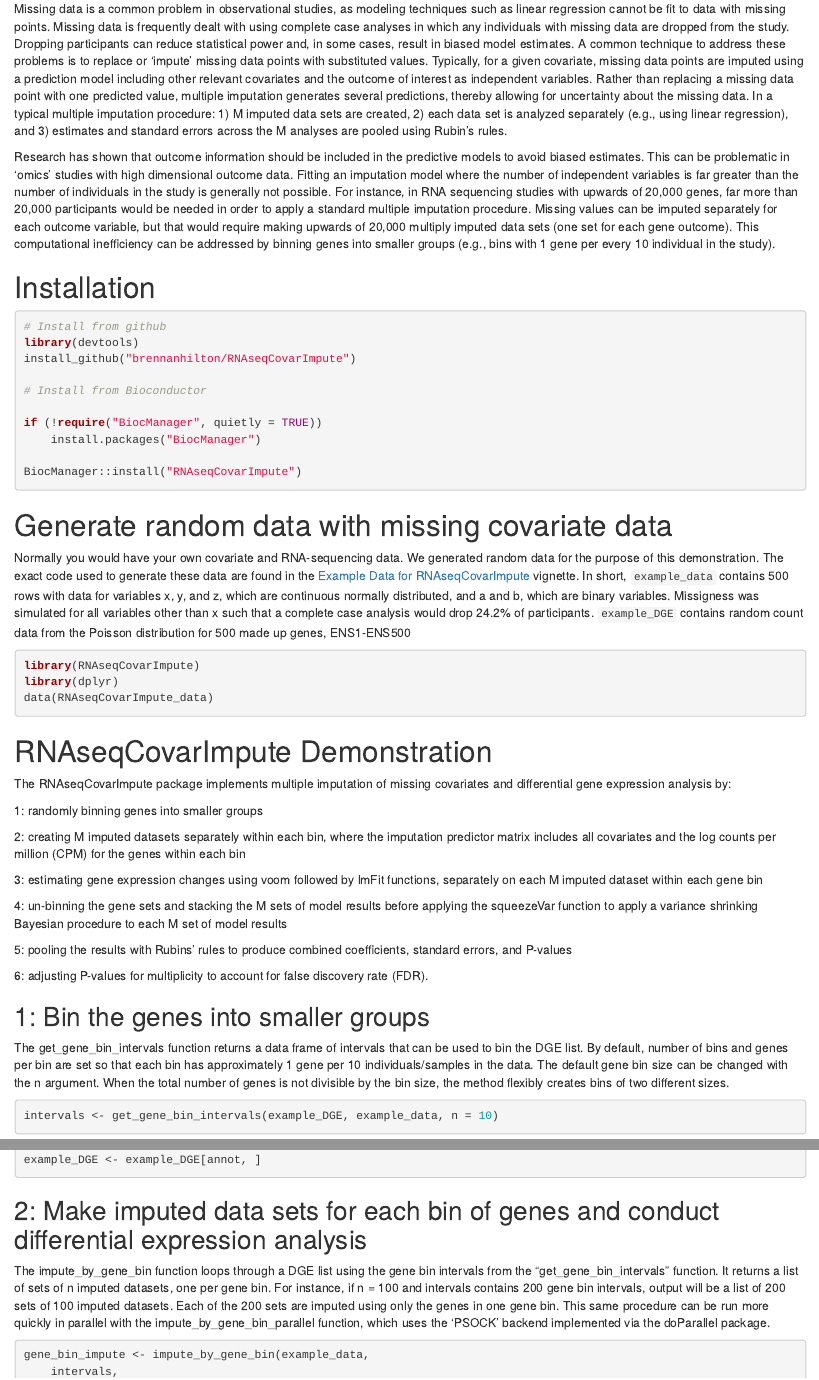
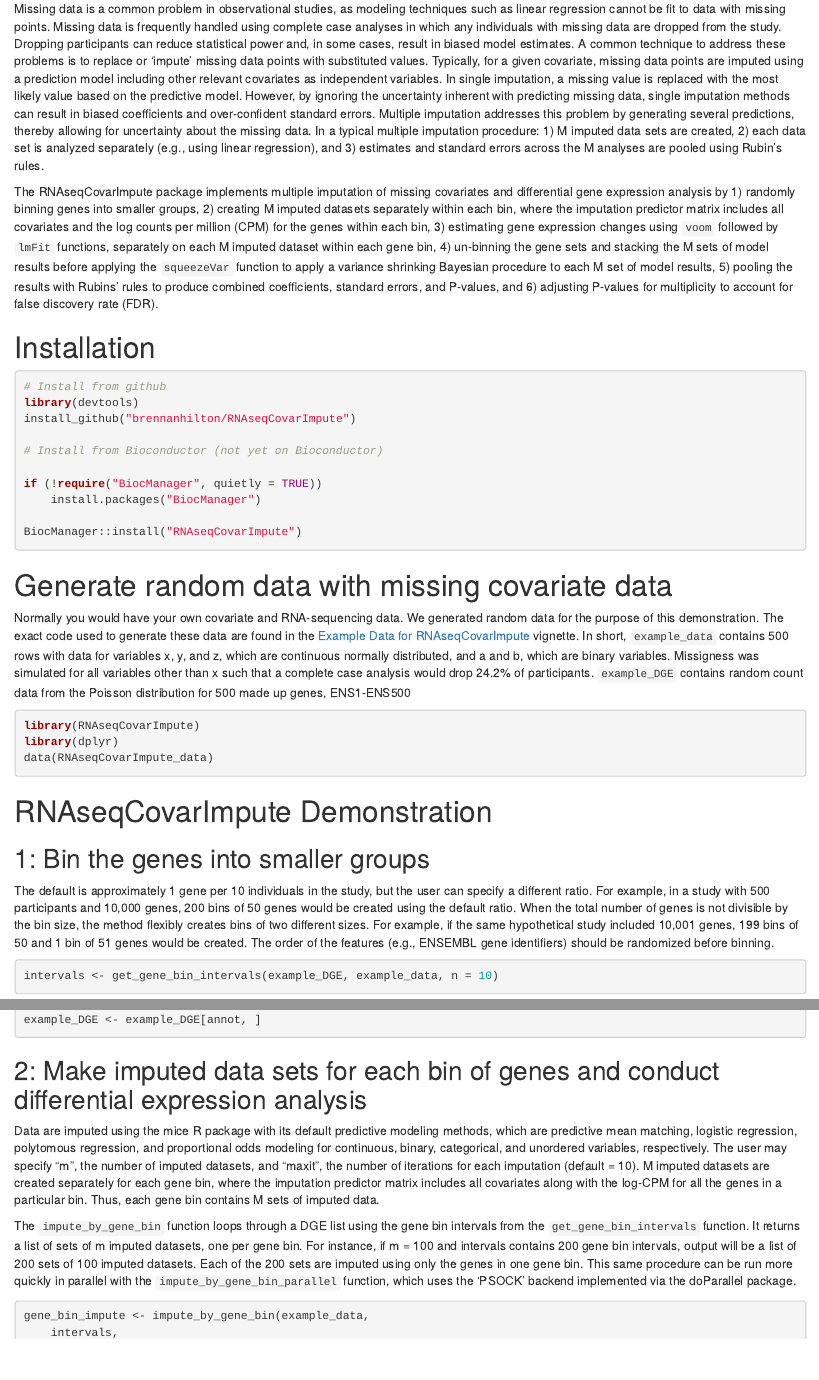
Before and after one commit to brennanhilton/RNAseqCovarImpute, an R Markdown document (vignettes/Impute_Covariate_Data_in_RNA_sequencing_Studies.Rmd): the page in a window 1100 px wide, from 210 px down, and a second part further down, joined at a grey line. Rendered offline with R 4.5, knitr and Pandoc, with nearby package versions; drawn as R Markdown's standard HTML page in place of the format the file asks for; code that draws random numbers runs with fixed seeds of ours; some code elsewhere in the file could not run offline.

Commit message:
Add maxit option to impute functions. Update vignette

````diff
--- a/R/impute_by_gene_bin.R
+++ b/R/impute_by_gene_bin.R
@@ -56,6 +57,6 @@
               as_tibble()
             # add the bin of genes to the covaraite data
             data_mice <- data %>% bind_cols(cpm_bin)
-            imputed_data <- mice(data = data_mice, m = m, maxit = 10, seed = 2022, predictorMatrix = quickpred(data_mice))
+            imputed_data <- mice(data = data_mice, m = m, maxit = maxit, predictorMatrix = quickpred(data_mice))
             }
 }
--- a/R/impute_by_gene_bin_parallel.R
+++ b/R/impute_by_gene_bin_parallel.R
@@ -66,6 +67,6 @@
           as_tibble()
         # add the bin of genes to the covaraite data
         data_mice <- data %>% bind_cols(cpm_bin)
-        imputed_data <- mice(data_mice, m = m, maxit = 10, seed = 2022, predictorMatrix = quickpred(data_mice))
+        imputed_data <- mice(data_mice, m = m, maxit = maxit, predictorMatrix = quickpred(data_mice))
     }
 }
--- a/vignettes/Impute_Covariate_Data_in_RNA_sequencing_Studies.Rmd
+++ b/vignettes/Impute_Covariate_Data_in_RNA_sequencing_Studies.Rmd
@@ -17,9 +17,10 @@
 
 # Introduction
 
-Missing data is a common problem in observational studies, as modeling techniques such as linear regression cannot be fit to data with missing points. Missing data is frequently dealt with using complete case analyses in which any individuals with missing data are dropped from the study. Dropping participants can reduce statistical power and, in some cases, result in biased model estimates. A common technique to address these problems is to replace or 'impute' missing data points with substituted values. Typically, for a given covariate, missing data points are imputed using a prediction model including other relevant covariates and the outcome of interest as independent variables. Rather than replacing a missing data point with one predicted value, multiple imputation generates several predictions, thereby allowing for uncertainty about the missing data. In a typical multiple imputation procedure: 1) M imputed data sets are created, 2) each data set is analyzed separately (e.g., using linear regression), and 3) estimates and standard errors across the M analyses are pooled using Rubin's rules.
+Missing data is a common problem in observational studies, as modeling techniques such as linear regression cannot be fit to data with missing points. Missing data is frequently handled using complete case analyses in which any individuals with missing data are dropped from the study. Dropping participants can reduce statistical power and, in some cases, result in biased model estimates. A common technique to address these problems is to replace or ‘impute’ missing data points with substituted values. Typically, for a given covariate, missing data points are imputed using a prediction model including other relevant covariates as independent variables. In single imputation, a missing value is replaced with the most likely value based on the predictive model. However, by ignoring the uncertainty inherent with predicting missing data, single imputation methods can result in biased coefficients and over-confident standard errors. Multiple imputation addresses this problem by generating several predictions, thereby allowing for uncertainty about the missing data. In a typical multiple imputation procedure: 1) M imputed data sets are created, 2) each data set is analyzed separately (e.g., using linear regression), and 3) estimates and standard errors across the M analyses are pooled using Rubin’s rules.
 
-Research has shown that outcome information should be included in the predictive models to avoid biased estimates. This can be problematic in 'omics' studies with high dimensional outcome data. Fitting an imputation model where the number of independent variables is far greater than the number of individuals in the study is generally not possible. For instance, in RNA sequencing studies with upwards of 20,000 genes, far more than 20,000 participants would be needed in order to apply a standard multiple imputation procedure. Missing values can be imputed separately for each outcome variable, but that would require making upwards of 20,000 multiply imputed data sets (one set for each gene outcome). This computational inefficiency can be addressed by binning genes into smaller groups (e.g., bins with 1 gene per every 10 individual in the study).
+The RNAseqCovarImpute package implements multiple imputation of missing covariates and differential gene expression analysis by 1) randomly binning genes into smaller groups, 2) creating M imputed datasets separately within each bin, where the imputation predictor matrix includes all covariates and the log counts per million (CPM) for the genes within each bin, 3) estimating gene expression changes using `voom` followed by `lmFit` functions, separately on each M imputed dataset within each gene bin, 4) un-binning the gene sets and stacking the M sets of model results before applying the `squeezeVar` function to apply a variance shrinking Bayesian procedure to each M set of model results, 5) pooling the results with Rubins’ rules to produce combined coefficients, standard errors, and P-values, and 6) adjusting P-values for multiplicity to account for false discovery rate (FDR).
+
 
 # Installation
 
@@ -28,7 +29,7 @@
 library(devtools)
 install_github("brennanhilton/RNAseqCovarImpute")
 
-# Install from Bioconductor
+# Install from Bioconductor (not yet on Bioconductor)
 
 if (!require("BiocManager", quietly = TRUE))
     install.packages("BiocManager")
@@ -47,22 +48,8 @@
 
 # RNAseqCovarImpute Demonstration
 
-The RNAseqCovarImpute package implements multiple imputation of missing covariates and differential gene expression analysis by:
-
-1: randomly binning genes into smaller groups
-
-2: creating M imputed datasets separately within each bin, where the imputation predictor matrix includes all covariates and the log counts per million (CPM) for the genes within each bin
-
-3: estimating gene expression changes using voom followed by lmFit functions, separately on each M imputed dataset within each gene bin
-
-4: un-binning the gene sets and stacking the M sets of model results before applying the squeezeVar function to apply a variance shrinking Bayesian procedure to each M set of model results
-
-5: pooling the results with Rubins’ rules to produce combined coefficients, standard errors, and P-values
-
-6: adjusting P-values for multiplicity to account for false discovery rate (FDR).
-
 ## 1: Bin the genes into smaller groups
-The get_gene_bin_intervals function returns a data frame of intervals that can be used to bin the DGE list. By default, number of bins and genes per bin are set so that each bin has approximately 1 gene per 10 individuals/samples in the data. The default gene bin size can be changed with the n argument. When the total number of genes is not divisible by the bin size, the method flexibly creates bins of two different sizes.
+The default is approximately 1 gene per 10 individuals in the study, but the user can specify a different ratio. For example, in a study with 500 participants and 10,000 genes, 200 bins of 50 genes would be created using the default ratio. When the total number of genes is not divisible by the bin size, the method flexibly creates bins of two different sizes. For example, if the same hypothetical study included 10,001 genes, 199 bins of 50 and 1 bin of 51 genes would be created. The order of the features (e.g., ENSEMBL gene identifiers) should be randomized before binning.
 
 ```{r, message=FALSE, warning=FALSE}
 intervals <- get_gene_bin_intervals(example_DGE, example_data, n = 10)
@@ -86,7 +73,9 @@
 
 ## 2: Make imputed data sets for each bin of genes and conduct differential expression analysis
 
-The impute_by_gene_bin function loops through a DGE list using the gene bin intervals from the "get_gene_bin_intervals" function. It returns a list of sets of n imputed datasets, one per gene bin. For instance, if n = 100 and intervals contains 200 gene bin intervals, output will be a list of 200 sets of 100 imputed datasets. Each of the 200 sets are imputed using only the genes in one gene bin. This same procedure can be run more quickly in parallel with the impute_by_gene_bin_parallel function, which uses the 'PSOCK' backend implemented via the doParallel package.
+Data are imputed using the mice R package with its default predictive modeling methods, which are predictive mean matching, logistic regression, polytomous regression, and proportional odds modeling for continuous, binary, categorical, and unordered variables, respectively. The user may specify “m”, the number of imputed datasets, and “maxit”, the number of iterations for each imputation (default = 10). M imputed datasets are created separately for each gene bin, where the imputation predictor matrix includes all covariates along with the log-CPM for all the genes in a particular bin. Thus, each gene bin contains M sets of imputed data.
+
+The `impute_by_gene_bin` function loops through a DGE list using the gene bin intervals from the `get_gene_bin_intervals` function. It returns a list of sets of m imputed datasets, one per gene bin. For instance, if m = 100 and intervals contains 200 gene bin intervals, output will be a list of 200 sets of 100 imputed datasets. Each of the 200 sets are imputed using only the genes in one gene bin. This same procedure can be run more quickly in parallel with the `impute_by_gene_bin_parallel` function, which uses the 'PSOCK' backend implemented via the doParallel package.
 ```{r, message=FALSE, warning=FALSE, results = 'hide'}
 gene_bin_impute <- impute_by_gene_bin(example_data,
     intervals,
````
Also changed, not shown: R/get_gene_bin_intervals.R (+3 -3 lines), R/impute_by_gene_bin.R (3 more changed lines), R/impute_by_gene_bin_parallel.R (3 more changed lines), vignettes/Impute_Covariate_Data_in_RNA_sequencing_Studies.Rmd (10 more changed lines), 2 other files.
